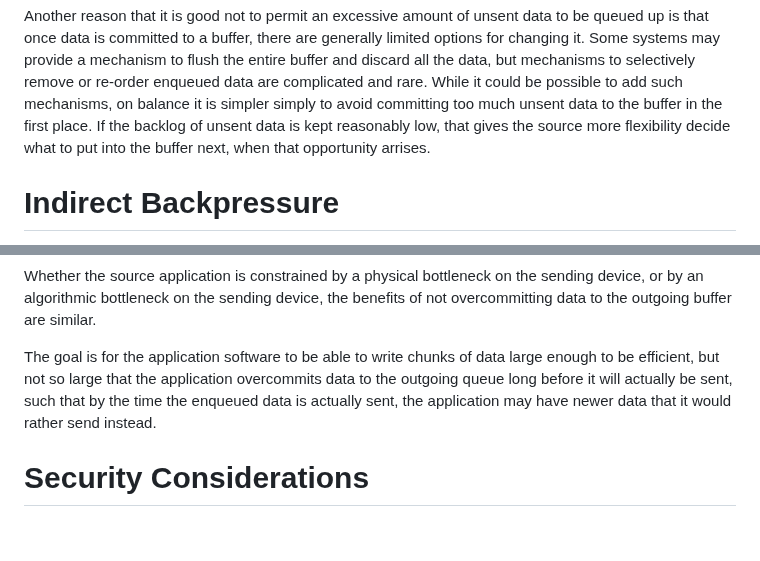
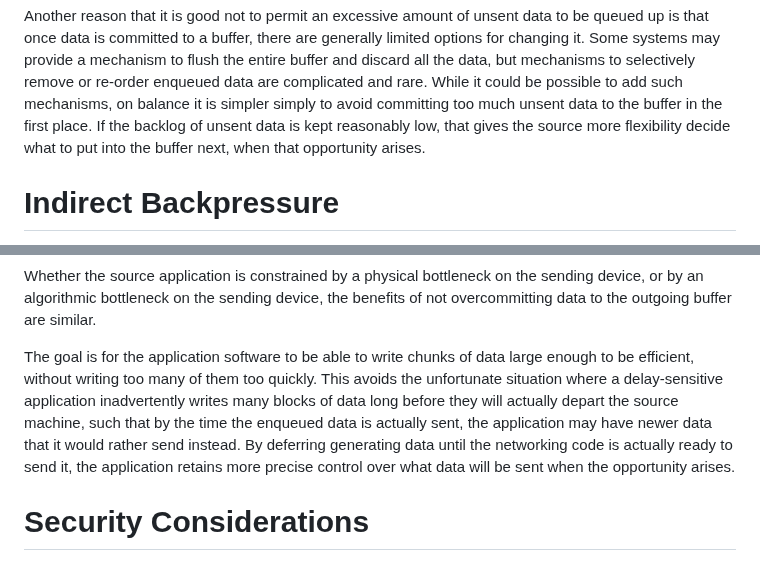
Before and after one commit to StuartCheshire/draft-cheshire-sbm, a Markdown page: draft-cheshire-sbm.md, 2 parts joined by grey strips. Drawn GitHub-style; blank space fills up the shorter version.

Commit message:
Improved wording explaining deferred data generation

```diff
--- a/draft-cheshire-sbm.md
+++ b/draft-cheshire-sbm.md
@@ -213,7 +213,7 @@ on balance it is simpler simply to avoid committing
 too much unsent data to the buffer in the first place.
 If the backlog of unsent data is kept reasonably low,
 that gives the source more flexibility decide what to
-put into the buffer next, when that opportunity arrises.
+put into the buffer next, when that opportunity arises.
 
 # Indirect Backpressure
 
@@ -562,10 +562,15 @@ the benefits of not overcommitting data to the outgoing buffer are similar.
 
 The goal is for the application software to be able to
 write chunks of data large enough to be efficient,
-but not so large that the application overcommits data
-to the outgoing queue long before it will actually be sent,
+without writing too many of them too quickly.
+This avoids the unfortunate situation where a delay-sensitive
+application inadvertently writes many blocks of data
+long before they will actually depart the source machine,
 such that by the time the enqueued data is actually sent,
 the application may have newer data that it would rather send instead.
+By deferring generating data until the networking code is
+actually ready to send it, the application retains more precise
+control over what data will be sent when the opportunity arises.
 
 # Security Considerations
 
```
